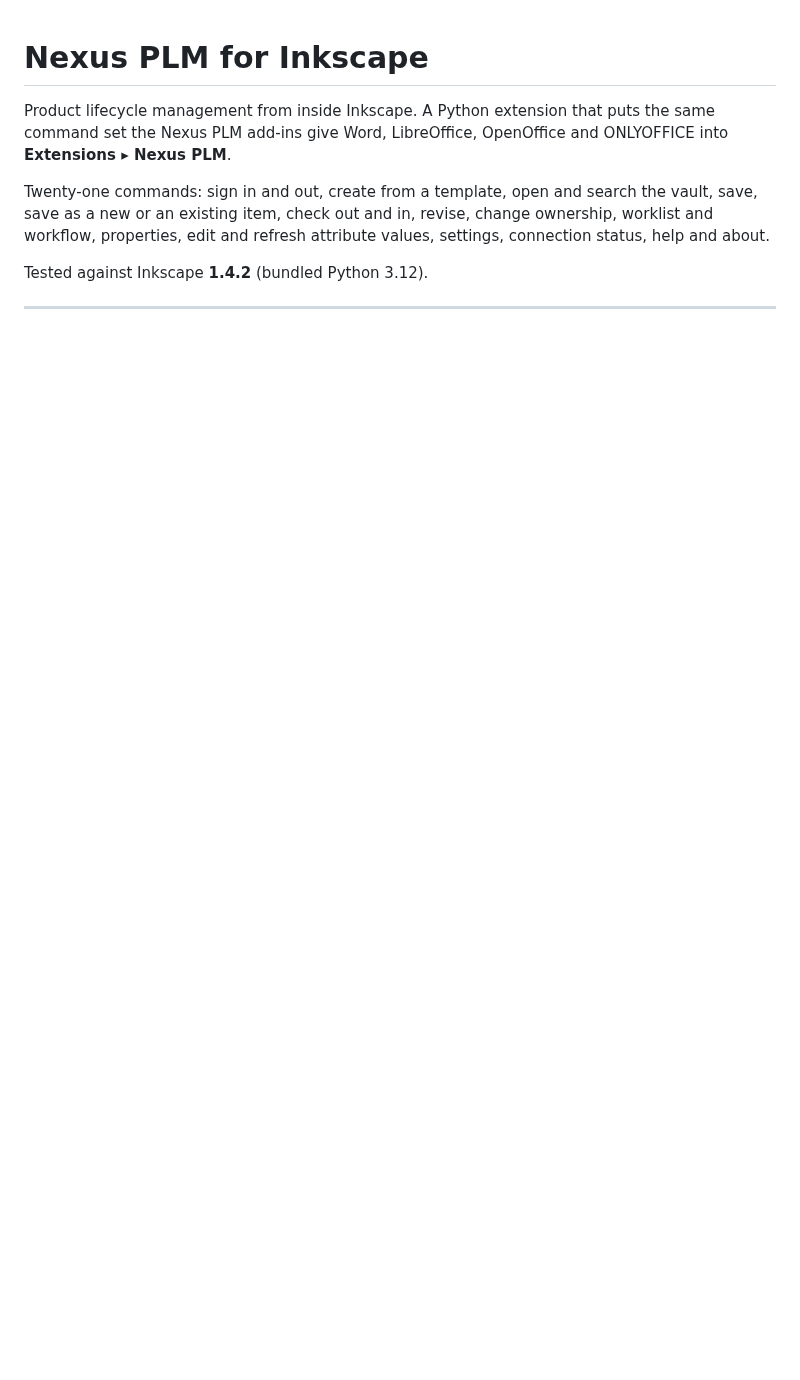
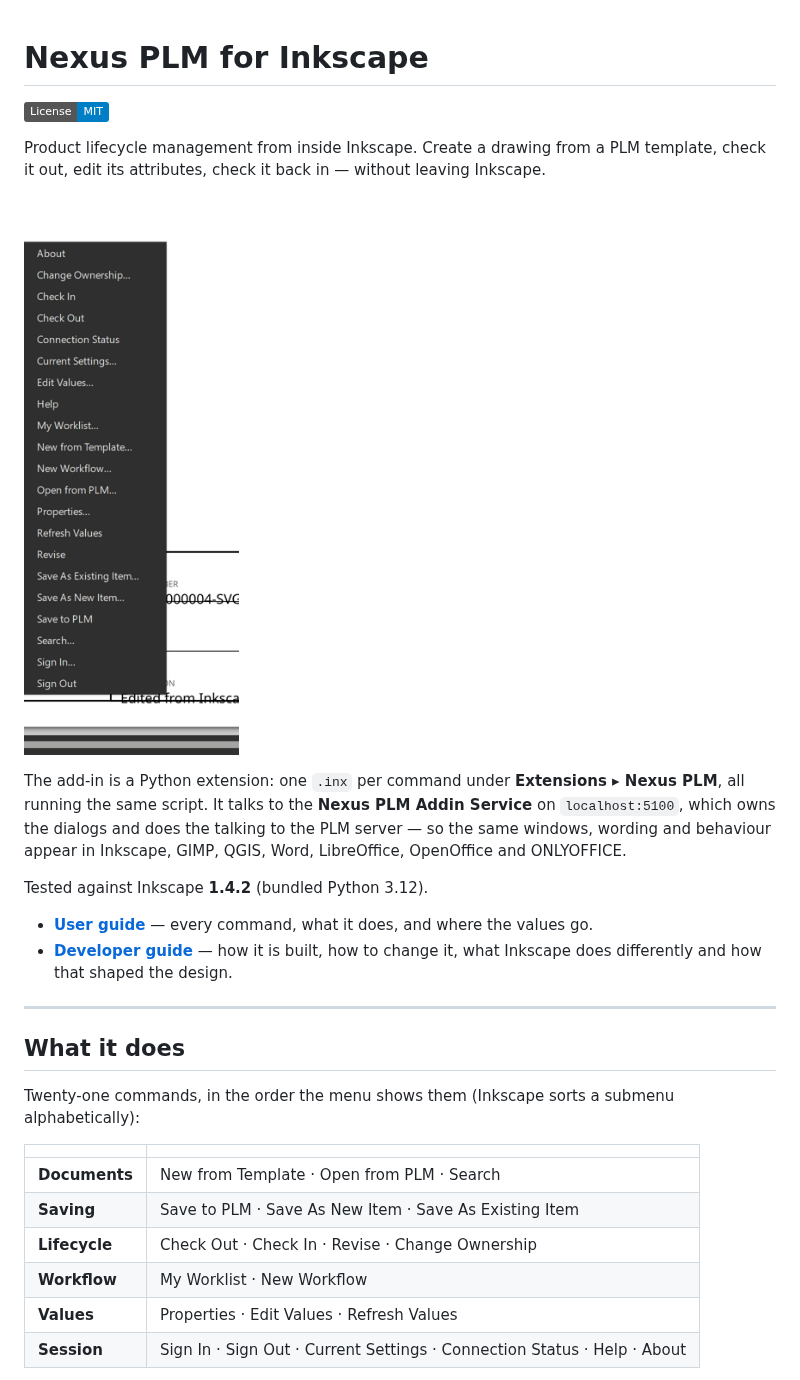
Before and after one commit to Nexus-PLM/Nexus.PLM.Inkscape.Addins, a Markdown page: README.md, the part around one of its changes. Rendered like a GitHub page; pictures changed too: docs/menu.png (added); badges without logos; blank space fills up the shorter version.

```diff
--- a/README.md
+++ b/README.md
@@ -1,14 +1,35 @@
 # Nexus PLM for Inkscape
 
-Product lifecycle management from inside Inkscape. A Python extension that puts the same command
-set the Nexus PLM add-ins give Word, LibreOffice, OpenOffice and ONLYOFFICE into
-**Extensions ▸ Nexus PLM**.
+[![License: MIT](https://img.shields.io/badge/License-MIT-blue.svg)](LICENSE)
 
-Twenty-one commands: sign in and out, create from a template, open and search the vault, save,
-save as a new or an existing item, check out and in, revise, change ownership, worklist and
-workflow, properties, edit and refresh attribute values, settings, connection status, help and
-about.
+Product lifecycle management from inside Inkscape. Create a drawing from a PLM template, check it
+out, edit its attributes, check it back in — without leaving Inkscape.
+
+![The Nexus PLM submenu under Extensions](docs/menu.png)
+
+The add-in is a Python extension: one `.inx` per command under **Extensions ▸ Nexus PLM**, all
+running the same script. It talks to the **Nexus PLM Addin Service** on `localhost:5100`, which
+owns the dialogs and does the talking to the PLM server — so the same windows, wording and
+behaviour appear in Inkscape, GIMP, QGIS, Word, LibreOffice, OpenOffice and ONLYOFFICE.
 
 Tested against Inkscape **1.4.2** (bundled Python 3.12).
 
+- **[User guide](docs/user-guide.md)** — every command, what it does, and where the values go.
+- **[Developer guide](docs/developer-guide.md)** — how it is built, how to change it, what Inkscape
+  does differently and how that shaped the design.
+
 ---
+
+## What it does
+
+Twenty-one commands, in the order the menu shows them (Inkscape sorts a submenu alphabetically):
+
+| | |
+|---|---|
+| **Documents** | New from Template · Open from PLM · Search |
+| **Saving** | Save to PLM · Save As New Item · Save As Existing Item |
+| **Lifecycle** | Check Out · Check In · Revise · Change Ownership |
+| **Workflow** | My Worklist · New Workflow |
+| **Values** | Properties · Edit Values · Refresh Values |
+| **Session** | Sign In · Sign Out · Current Settings · Connection Status · Help · About |
+
```
Also changed, not shown: other parts of README.md (+90 -55 lines), docs/developer-guide.md (added, +157 -0 lines), docs/user-guide.md (added, +69 -0 lines), docs/drawing.png (added), docs/title-block.png (added).
